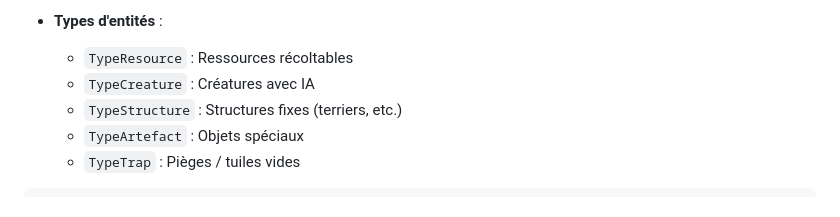
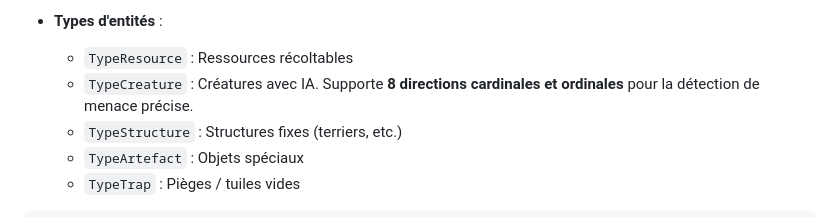
Before and after one commit to LIannhic/hunter-gatherers-concentration, a Markdown page: ARCHITECTURE.md, the part around the change. Drawn GitHub-style.

```diff
--- a/ARCHITECTURE.md
+++ b/ARCHITECTURE.md
@@ -104,7 +104,7 @@ Le domaine utilise une architecture **Entity-Component-System (ECS)** amélioré
 
 - **Types d'entités** :
   - `TypeResource` : Ressources récoltables
-  - `TypeCreature` : Créatures avec IA
+  - `TypeCreature` : Créatures avec IA. Supporte **8 directions cardinales et ordinales** pour la détection de menace précise.
   - `TypeStructure` : Structures fixes (terriers, etc.)
   - `TypeArtefact` : Objets spéciaux
   - `TypeTrap` : Pièges / tuiles vides
```
Also changed, not shown: internal/domain/README.md (+7 -0 lines).
